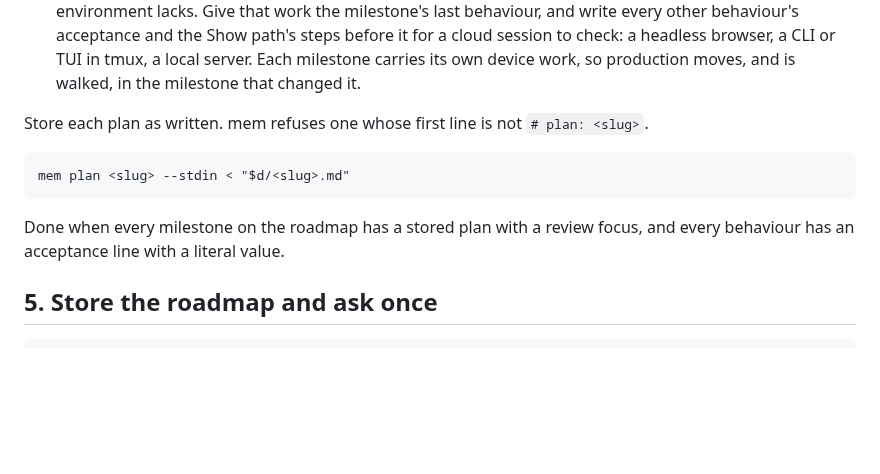
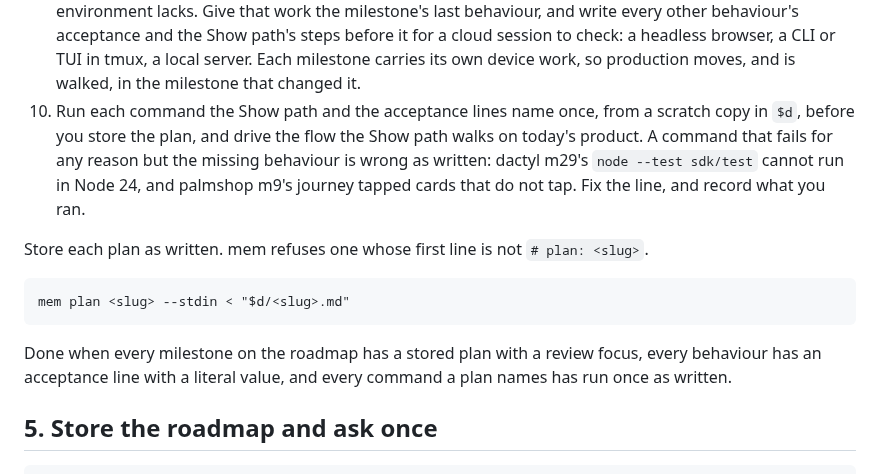
Before and after one commit to saifulapm/workflow, a Markdown page: skills/plan/SKILL.md, the part around the change. GitHub-like rendering; blank space fills up the shorter version.

Commit message:
Have the planner run a plan's commands before storing it
Two plans this month named a command or a screen nobody had tried, and
the build stalled on it. The plan skill now runs each command a plan
names once, and drives its Show path on today's product, before the
plan is stored.

```diff
--- a/skills/plan/SKILL.md
+++ b/skills/plan/SKILL.md
@@ -146,6 +146,12 @@ The rules:
    cloud session to check: a headless browser, a CLI or TUI in tmux, a
    local server. Each milestone carries its own device work, so production
    moves, and is walked, in the milestone that changed it.
+10. Run each command the Show path and the acceptance lines name once, from
+   a scratch copy in `$d`, before you store the plan, and drive the flow
+   the Show path walks on today's product. A command that fails for any
+   reason but the missing behaviour is wrong as written: dactyl m29's
+   `node --test sdk/test` cannot run in Node 24, and palmshop m9's journey
+   tapped cards that do not tap. Fix the line, and record what you ran.
 
 Store each plan as written. mem refuses one whose first line is not
 `# plan: <slug>`.
@@ -153,7 +159,8 @@ Store each plan as written. mem refuses one whose first line is not
     mem plan <slug> --stdin < "$d/<slug>.md"
 
 Done when every milestone on the roadmap has a stored plan with a review
-focus, and every behaviour has an acceptance line with a literal value.
+focus, every behaviour has an acceptance line with a literal value, and
+every command a plan names has run once as written.
 
 ## 5. Store the roadmap and ask once
 
```
